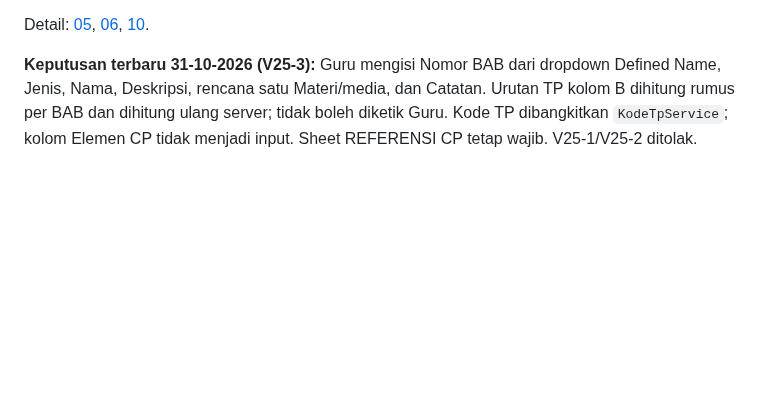
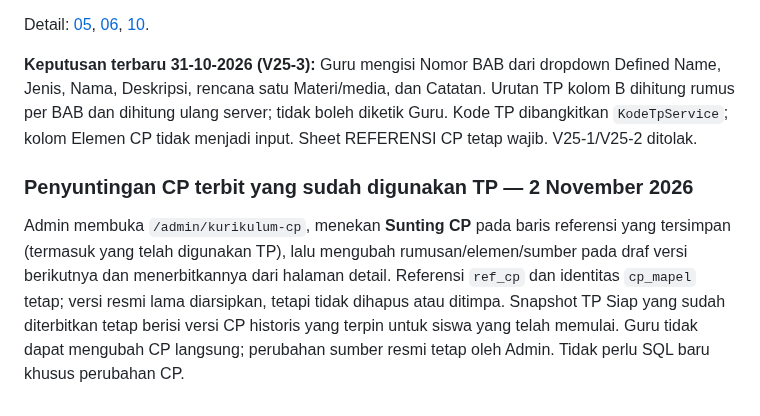
Before and after one commit to Al-Faroz/SLA-SKS, a Markdown page: docs/04-KURIKULUM-DAN-CP.md, the part around the change. GitHub-like rendering; blank space fills up the shorter version.

Commit message:
docs(v2.5): kontrak CP edit dan koreksi TP Siap berversi V4-0006

```diff
--- a/docs/04-KURIKULUM-DAN-CP.md
+++ b/docs/04-KURIKULUM-DAN-CP.md
@@ -33,3 +33,7 @@ Satu `paket_semester` per Gen–Mapel–Semester–Tahun Ajaran/Kurikulum/versi.
 Detail: [05](05-PAKET-TP-DAN-IMPOR.md), [06](06-ALUR-PEMBELAJARAN.md), [10](10-DATABASE.md).
 
 **Keputusan terbaru 31-10-2026 (V25-3):** Guru mengisi Nomor BAB dari dropdown Defined Name, Jenis, Nama, Deskripsi, rencana satu Materi/media, dan Catatan. Urutan TP kolom B dihitung rumus per BAB dan dihitung ulang server; tidak boleh diketik Guru. Kode TP dibangkitkan `KodeTpService`; kolom Elemen CP tidak menjadi input. Sheet REFERENSI CP tetap wajib. V25-1/V25-2 ditolak.
+
+
+### Penyuntingan CP terbit yang sudah digunakan TP — 2 November 2026
+Admin membuka `/admin/kurikulum-cp`, menekan **Sunting CP** pada baris referensi yang tersimpan (termasuk yang telah digunakan TP), lalu mengubah rumusan/elemen/sumber pada draf versi berikutnya dan menerbitkannya dari halaman detail. Referensi `ref_cp` dan identitas `cp_mapel` tetap; versi resmi lama diarsipkan, tetapi tidak dihapus atau ditimpa. Snapshot TP Siap yang sudah diterbitkan tetap berisi versi CP historis yang terpin untuk siswa yang telah memulai. Guru tidak dapat mengubah CP langsung; perubahan sumber resmi tetap oleh Admin. Tidak perlu SQL baru khusus perubahan CP.
```
